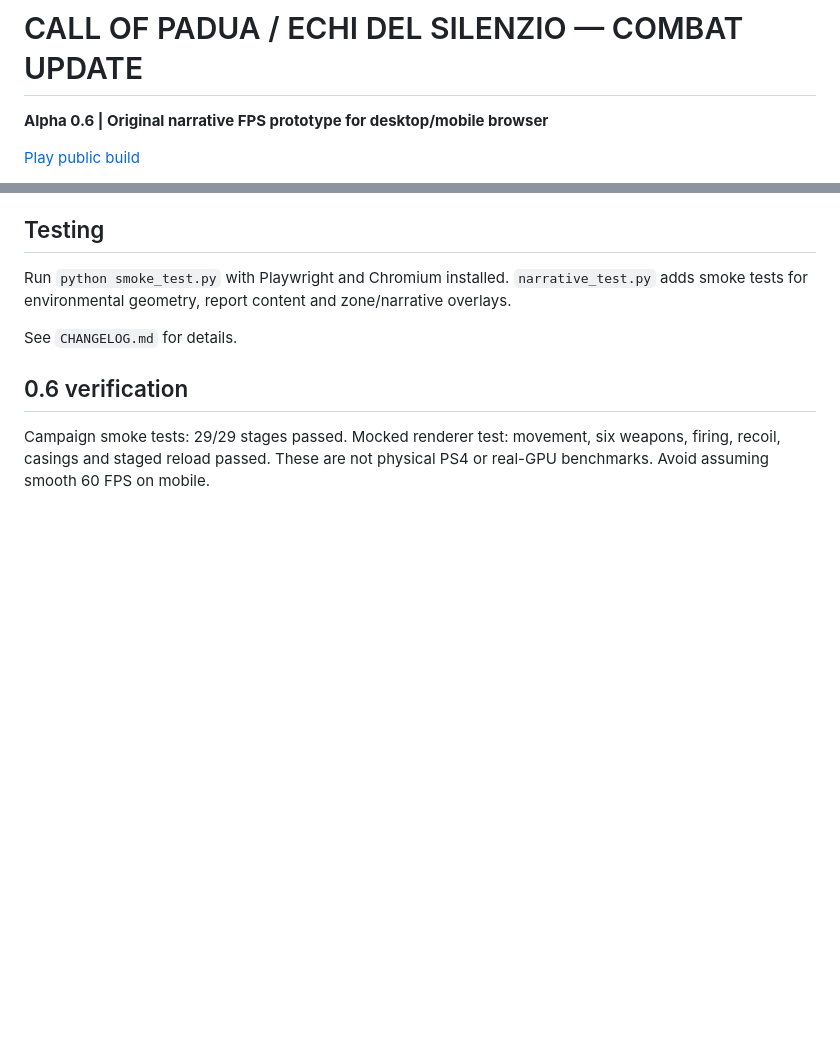
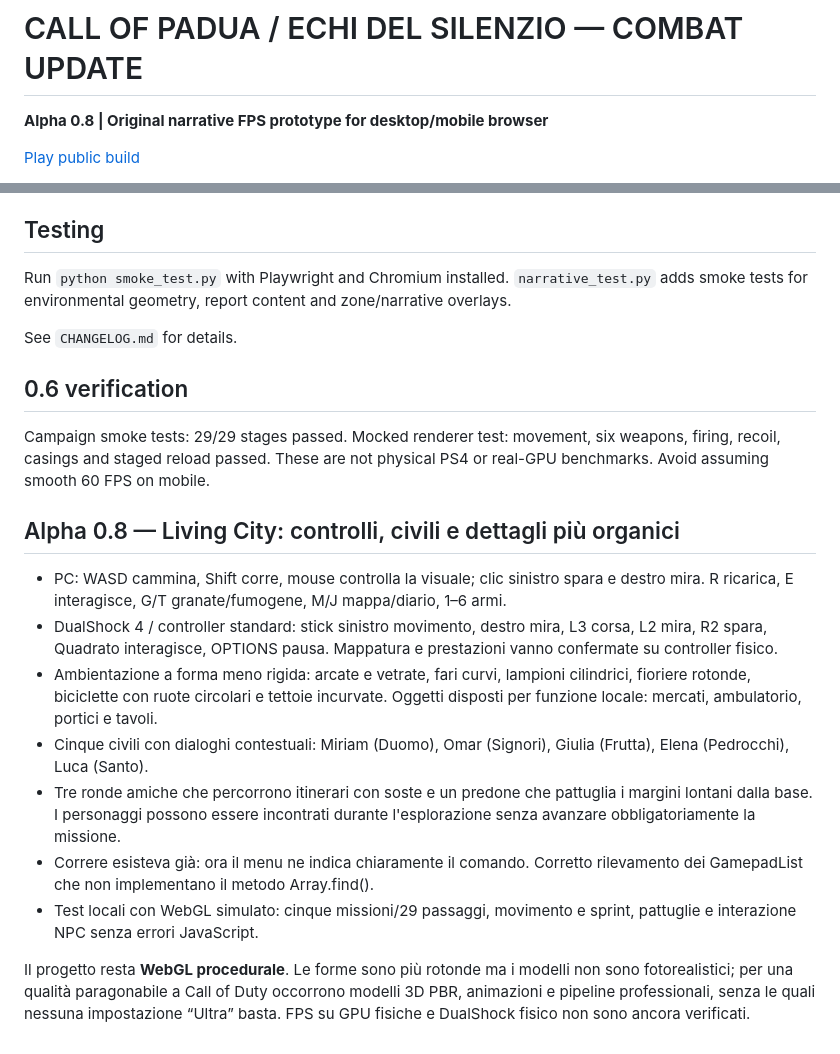
Before and after one commit to Dreamer-archalo/call-of-padua, a Markdown page: README.md, 2 parts joined by grey strips. GitHub-like rendering; blank space fills up the shorter version.

Commit message:
chore: 0.8 living city README.md

```diff
--- a/README.md
+++ b/README.md
@@ -1,6 +1,6 @@
 # CALL OF PADUA / ECHI DEL SILENZIO — COMBAT UPDATE
 
-**Alpha 0.6 | Original narrative FPS prototype for desktop/mobile browser**
+**Alpha 0.8 | Original narrative FPS prototype for desktop/mobile browser**
 
 [Play public build](https://dreamer-archalo.github.io/call-of-padua/)
 
@@ -54,3 +54,15 @@ See `CHANGELOG.md` for details.
 
 ## 0.6 verification
 Campaign smoke tests: 29/29 stages passed. Mocked renderer test: movement, six weapons, firing, recoil, casings and staged reload passed. These are not physical PS4 or real-GPU benchmarks. Avoid assuming smooth 60 FPS on mobile.
+
+## Alpha 0.8 — Living City: controlli, civili e dettagli più organici
+
+- PC: WASD cammina, Shift corre, mouse controlla la visuale; clic sinistro spara e destro mira. R ricarica, E interagisce, G/T granate/fumogene, M/J mappa/diario, 1–6 armi.
+- DualShock 4 / controller standard: stick sinistro movimento, destro mira, L3 corsa, L2 mira, R2 spara, Quadrato interagisce, OPTIONS pausa. Mappatura e prestazioni vanno confermate su controller fisico.
+- Ambientazione a forma meno rigida: arcate e vetrate, fari curvi, lampioni cilindrici, fioriere rotonde, biciclette con ruote circolari e tettoie incurvate. Oggetti disposti per funzione locale: mercati, ambulatorio, portici e tavoli.
+- Cinque civili con dialoghi contestuali: Miriam (Duomo), Omar (Signori), Giulia (Frutta), Elena (Pedrocchi), Luca (Santo).
+- Tre ronde amiche che percorrono itinerari con soste e un predone che pattuglia i margini lontani dalla base. I personaggi possono essere incontrati durante l'esplorazione senza avanzare obbligatoriamente la missione.
+- Correre esisteva già: ora il menu ne indica chiaramente il comando. Corretto rilevamento dei GamepadList che non implementano il metodo Array.find().
+- Test locali con WebGL simulato: cinque missioni/29 passaggi, movimento e sprint, pattuglie e interazione NPC senza errori JavaScript.
+
+Il progetto resta **WebGL procedurale**. Le forme sono più rotonde ma i modelli non sono fotorealistici; per una qualità paragonabile a Call of Duty occorrono modelli 3D PBR, animazioni e pipeline professionali, senza le quali nessuna impostazione “Ultra” basta. FPS su GPU fisiche e DualShock fisico non sono ancora verificati.
```
